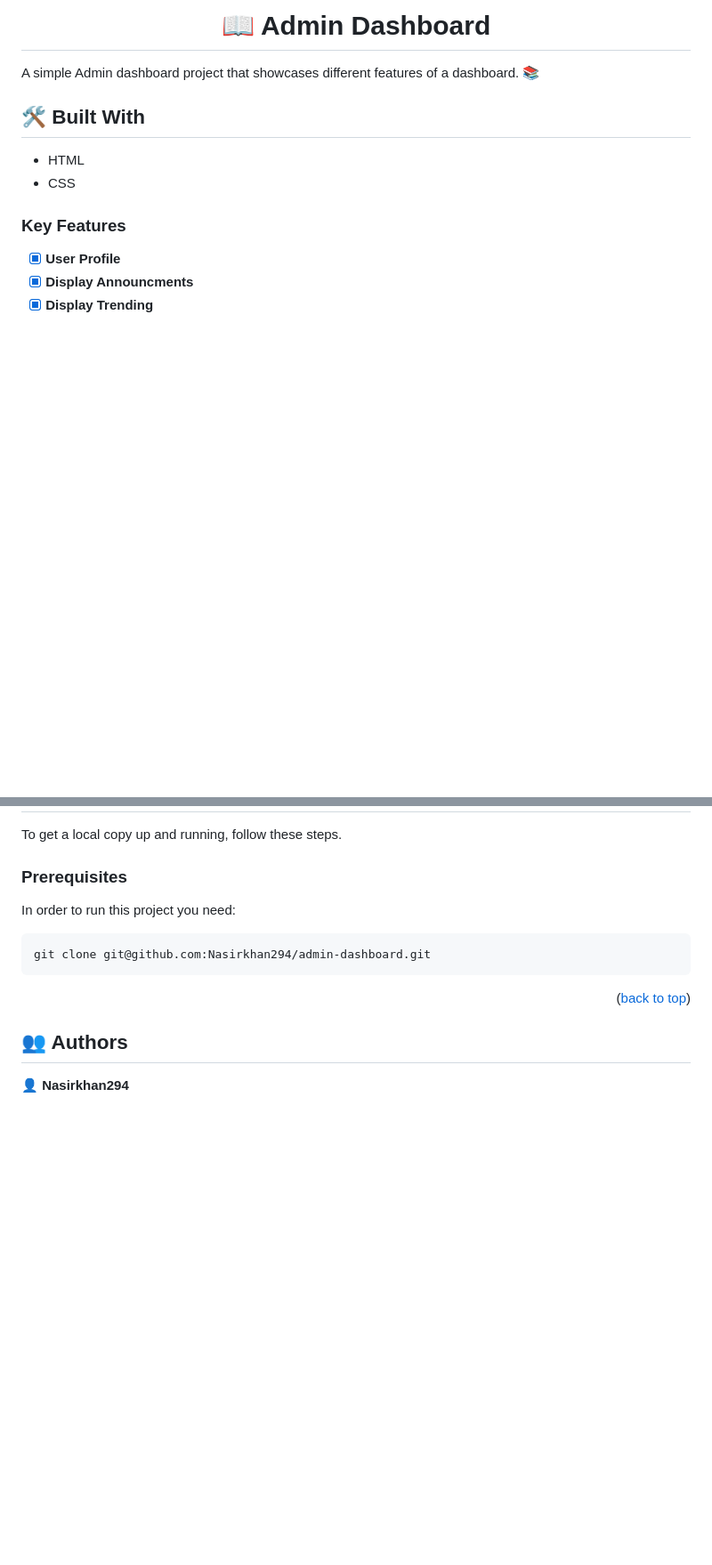
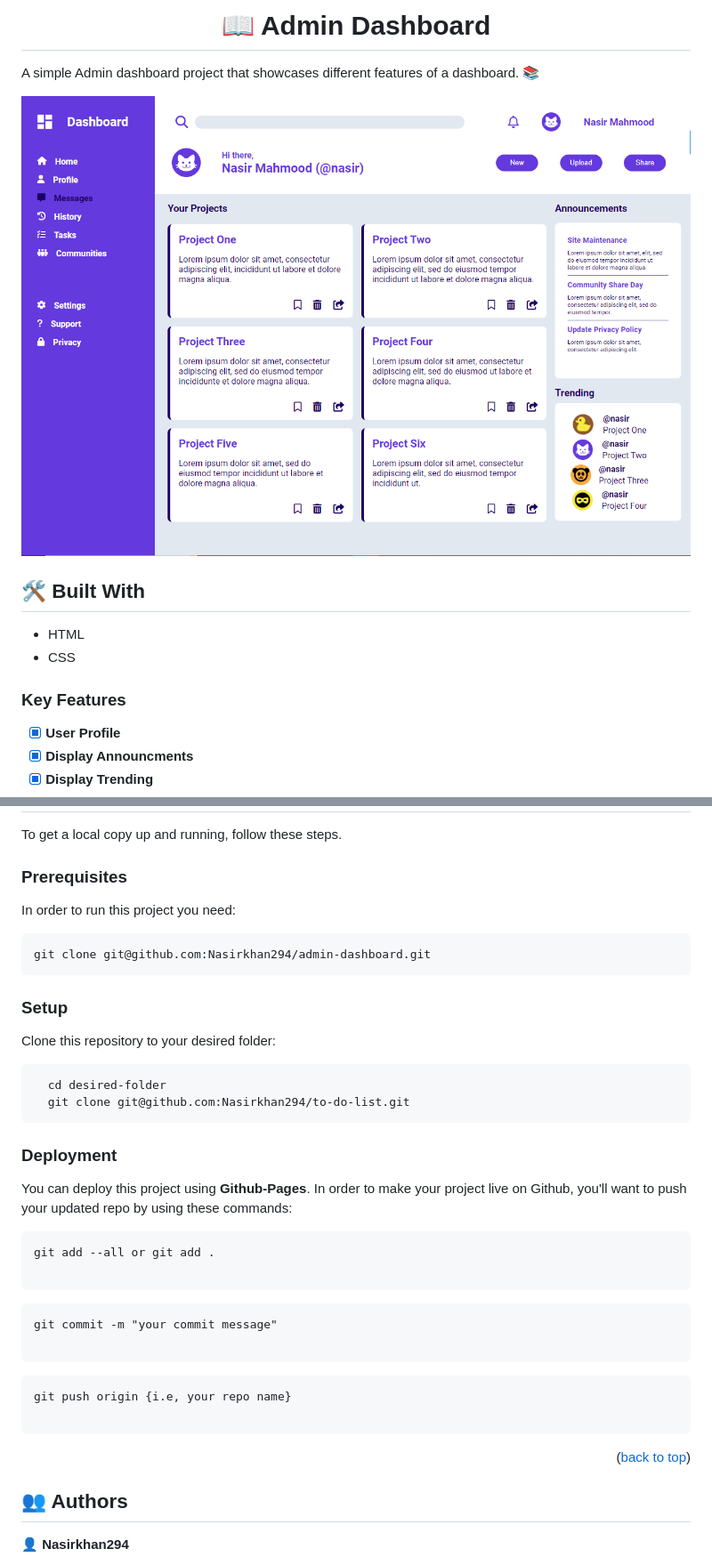
Before and after one commit to Nasirkhan294/admin-dashboard, a Markdown page: README.md, 2 parts joined by grey strips. Shown: that part at 89% size. Rendered like a GitHub page; pictures changed too: images/admin-dashboard.png (added); blank space fills up the shorter version.

````diff
--- a/README.md
+++ b/README.md
@@ -5,6 +5,8 @@
 </div>
 
  A simple Admin dashboard project that showcases different features of a dashboard. 📚
+
+![Admin Dashboard](./images/admin-dashboard.png)
 
 ## 🛠 Built With <a name="built-with"></a>
 
@@ -45,6 +47,33 @@ In order to run this project you need:
 git clone git@github.com:Nasirkhan294/admin-dashboard.git
 ```
 
+### Setup
+
+Clone this repository to your desired folder:
+
+```
+  cd desired-folder
+  git clone git@github.com:Nasirkhan294/to-do-list.git
+```
+
+### Deployment
+
+You can deploy this project using **Github-Pages**. In order to make your project live on Github, you'll want to push your updated repo by using these commands:
+
+```
+git add --all or git add .
+
+```
+
+```
+git commit -m "your commit message"
+
+```
+
+```
+git push origin {i.e, your repo name}
+
+```
 <p align="right">(<a href="#readme-top">back to top</a>)</p>
 
 <!-- AUTHORS -->
````
Also changed, not shown: 8 other files.
